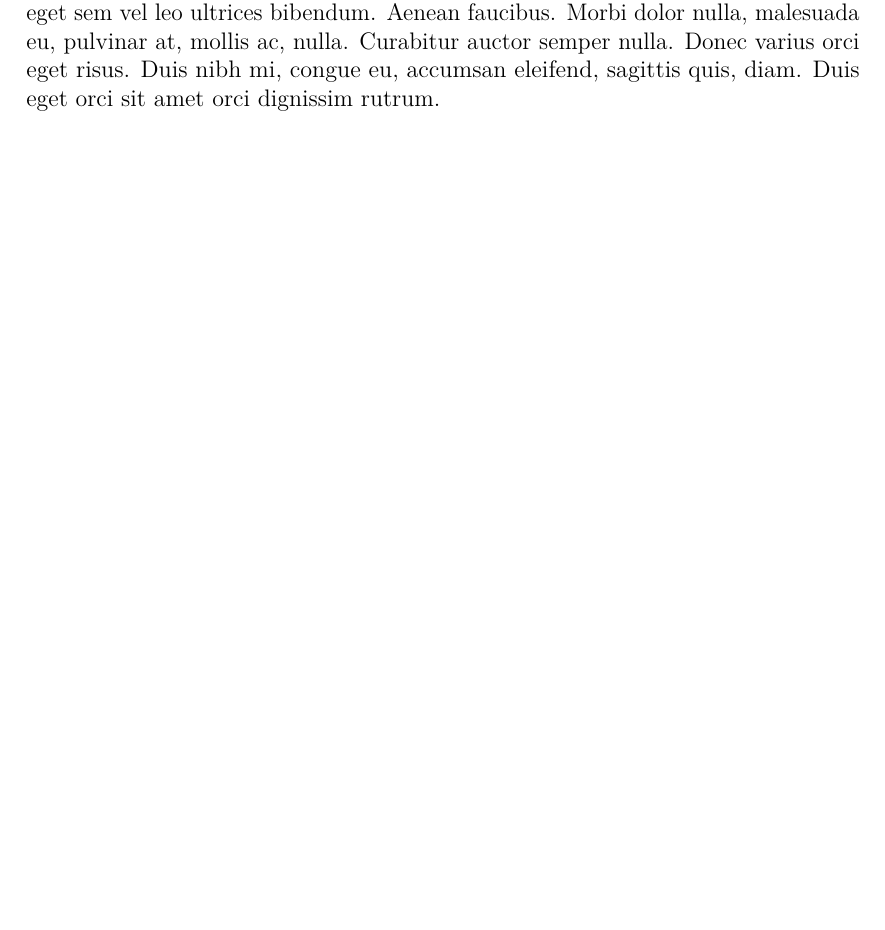
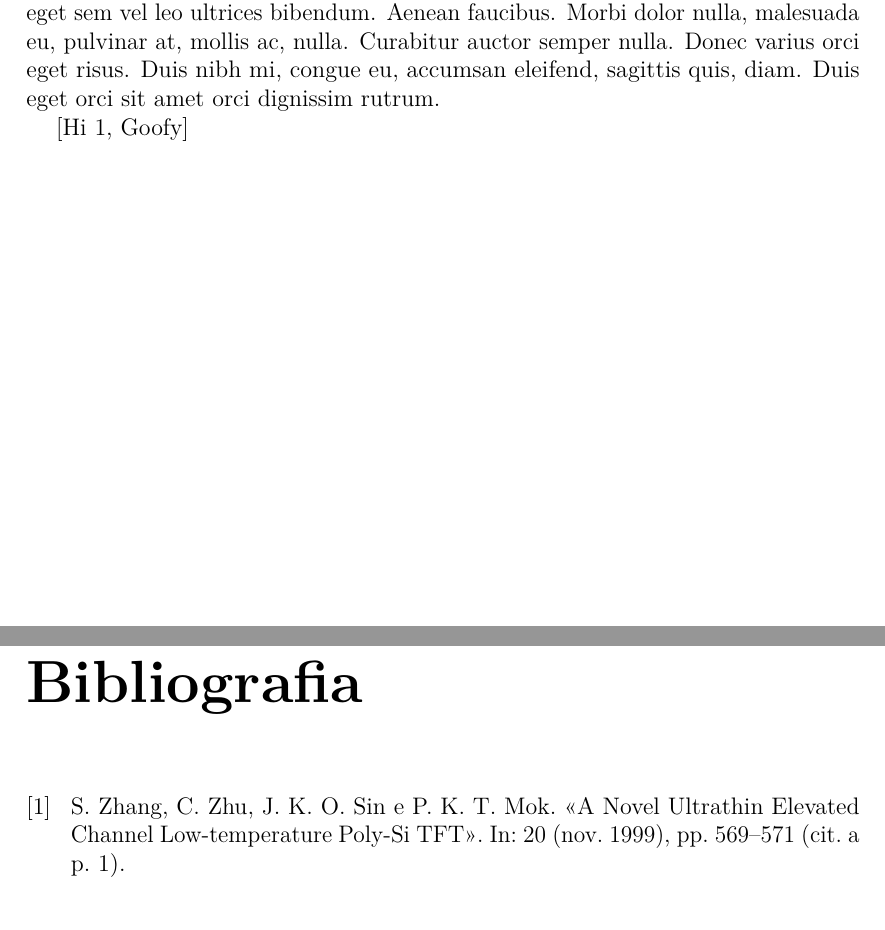
Before and after one commit to gabelluardo/tesi, a LaTeX thesis (thesis.tex, which reads content/chapters/chapter1.tex): part of page 8 of 17 before the commit and two parts of pages 8 and 18 of 18 after it, the two joined at a grey line, cut so that both start at the same text, the shorter picture padded with empty space. Compiled offline with pdfLaTeX.

Commit message:
fix: biblio

```diff
--- a/content/chapters/chapter1.tex
+++ b/content/chapters/chapter1.tex
@@ -3,8 +3,8 @@
 
 \lipsum[1]
 
-% % use [][] to prepend/postpone text to the citation
-% \cite[Hi][Goofy]{IEEEexample:article_typical}
+% use [][] to prepend/postpone text to the citation
+\cite[Hi][Goofy]{IEEEexample:article_typical}
 
 % \si{\kilo\gram\per\second}
 
```
